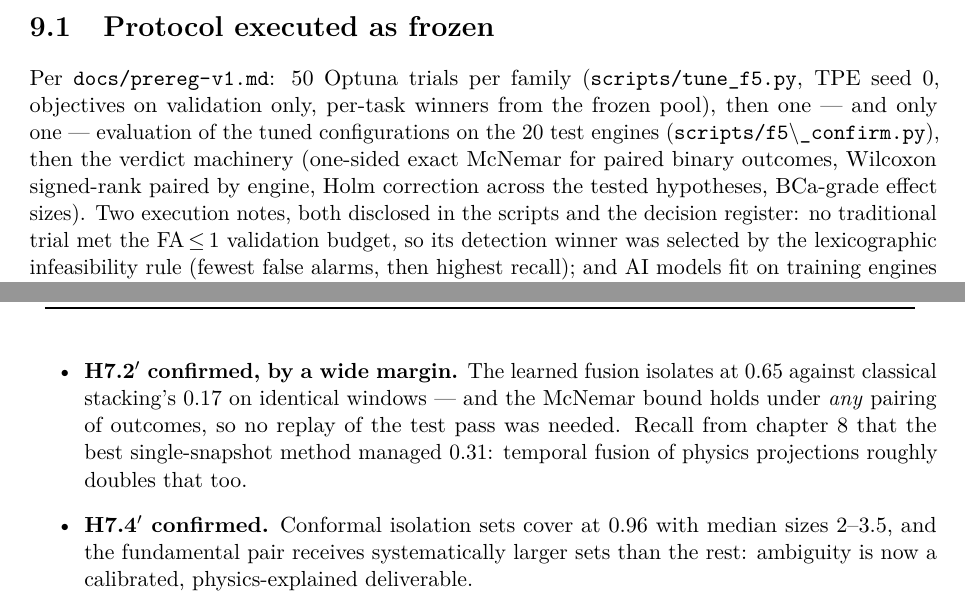
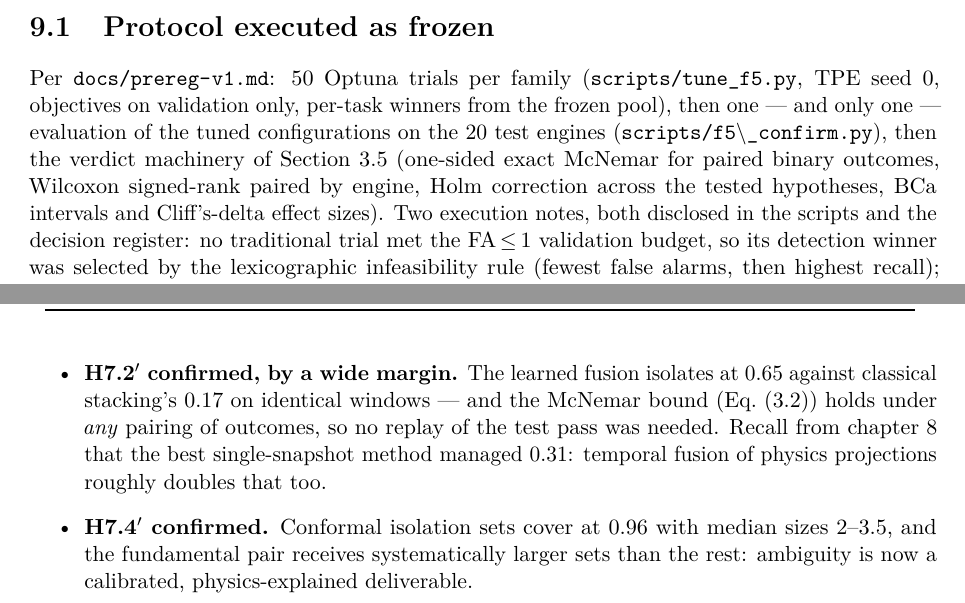
Before and after one commit to cedarcreeks/EHMbrAIn, a LaTeX thesis (paper/report/report.tex, which reads paper/report/chapters/08-results.tex, paper/report/chapters/10-tomography.tex): two parts of pages 54 and 62 of 73, joined at a grey line, cut so that both start at the same text. Compiled offline with pdfLaTeX.

Commit message:
F9 gate: results chapters point back to the statistical machinery (cref to eq:cliff, eq:mcnemar, sec:stats-math); reread pass clean (0 undefined markers)

```diff
--- a/paper/report/chapters/08-results.tex
+++ b/paper/report/chapters/08-results.tex
@@ -16,9 +16,9 @@ for decision-making purposes.
 Per \code{docs/prereg-v1.md}: 50 Optuna trials per family
 (\code{scripts/tune_f5.py}, TPE seed 0, objectives on validation only, per-task winners from
 the frozen pool), then one --- and only one --- evaluation of the tuned configurations on the
-20 test engines (\code{scripts/f5\_confirm.py}), then the verdict machinery (one-sided exact
+20 test engines (\code{scripts/f5\_confirm.py}), then the verdict machinery of \cref{sec:stats-math} (one-sided exact
 McNemar for paired binary outcomes, Wilcoxon signed-rank paired by engine, Holm correction
-across the tested hypotheses, BCa-grade effect sizes). Two execution notes, both disclosed in
+across the tested hypotheses, BCa intervals and Cliff's-delta effect sizes). Two execution notes, both disclosed in
 the scripts and the decision register: no traditional trial met the FA\,$\leq$\,1 validation
 budget, so its detection winner was selected by the lexicographic infeasibility rule (fewest
 false alarms, then highest recall); and AI models fit on training engines only, which keeps
--- a/paper/report/chapters/10-tomography.tex
+++ b/paper/report/chapters/10-tomography.tex
@@ -111,7 +111,7 @@ episodes stayed unseen). One pass over the 23 test episodes (\cref{tab:f7-verdic
 
 \begin{itemize}
   \item \textbf{H7.2$'$ confirmed, by a wide margin.} The learned fusion isolates at
-    0.65 against classical stacking's 0.17 on identical windows --- and the McNemar bound
+    0.65 against classical stacking's 0.17 on identical windows --- and the McNemar bound (\cref{eq:mcnemar})
     holds under \emph{any} pairing of outcomes, so no replay of the test pass was needed.
     Recall from chapter 8 that the best single-snapshot method managed 0.31: temporal
     fusion of physics projections roughly doubles that too.
```
Also changed, not shown: paper/report/report.pdf.
